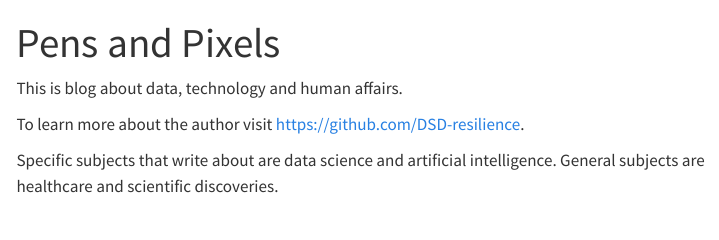
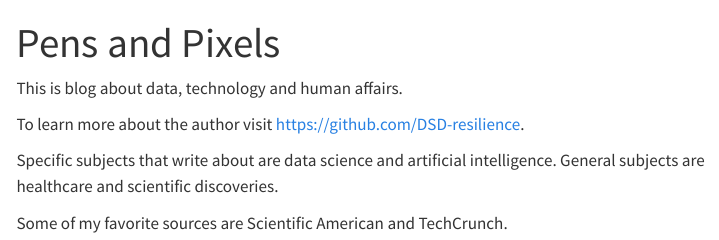
Before and after one commit to DSD-resilience/pens-and-pixels, a Quarto document (pens-and-pixels/index.qmd): the page in a window 1100 px wide, from its top. Rendered offline with R 4.5, knitr and Pandoc in place of Quarto, with nearby package versions; menus at the side of the page are left out.

Commit message:
text addition

```diff
--- a/pens-and-pixels/index.qmd
+++ b/pens-and-pixels/index.qmd
@@ -7,3 +7,5 @@ This is blog about data, technology and human affairs.
 To learn more about the author visit <https://github.com/DSD-resilience>.
 
 Specific subjects that write about are data science and artificial intelligence.  General subjects are healthcare and scientific discoveries.
+
+Some of my favorite sources are Scientific American and TechCrunch.
```
